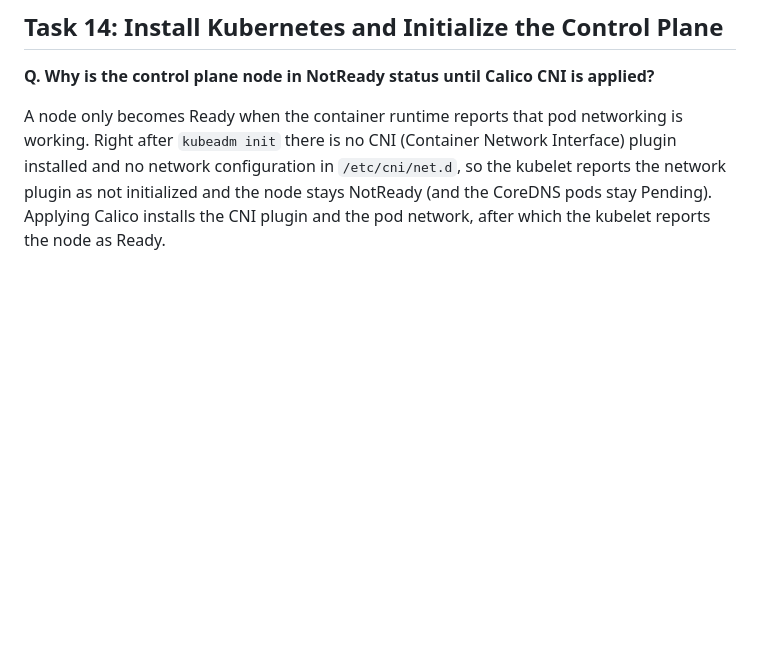
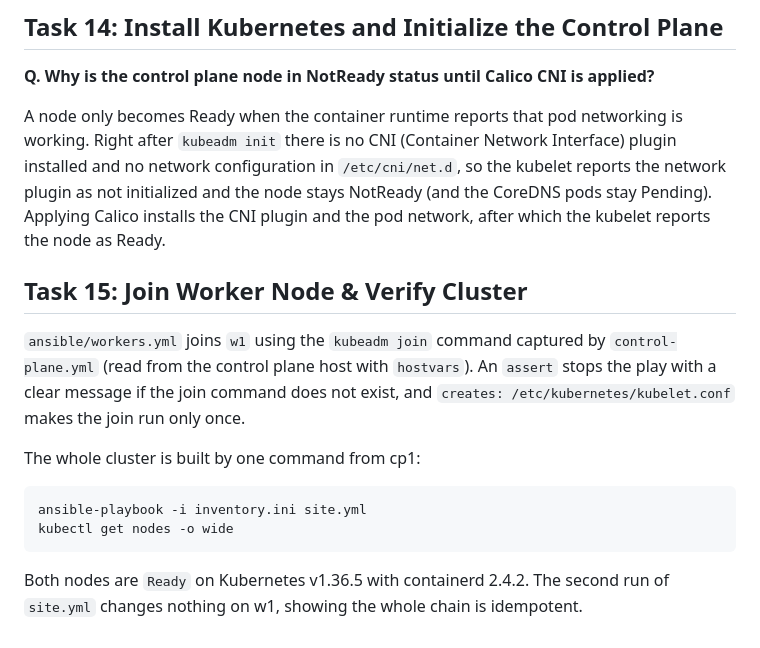
Before and after one commit to bessanZain/k8s-devops-final-project, a Markdown page: README.md, the part around the change. GitHub-like rendering; blank space fills up the shorter version.

Commit message:
Add Task 15 documentation and screenshots

````diff
--- a/README.md
+++ b/README.md
@@ -122,3 +122,16 @@ Cgroups are the Linux feature that limits and accounts for the CPU and memory of
 **Q. Why is the control plane node in NotReady status until Calico CNI is applied?**
 
 A node only becomes Ready when the container runtime reports that pod networking is working. Right after `kubeadm init` there is no CNI (Container Network Interface) plugin installed and no network configuration in `/etc/cni/net.d`, so the kubelet reports the network plugin as not initialized and the node stays NotReady (and the CoreDNS pods stay Pending). Applying Calico installs the CNI plugin and the pod network, after which the kubelet reports the node as Ready.
+
+## Task 15: Join Worker Node & Verify Cluster
+
+`ansible/workers.yml` joins `w1` using the `kubeadm join` command captured by `control-plane.yml` (read from the control plane host with `hostvars`). An `assert` stops the play with a clear message if the join command does not exist, and `creates: /etc/kubernetes/kubelet.conf` makes the join run only once.
+
+The whole cluster is built by one command from cp1:
+
+```bash
+ansible-playbook -i inventory.ini site.yml
+kubectl get nodes -o wide
+```
+
+Both nodes are `Ready` on Kubernetes v1.36.5 with containerd 2.4.2. The second run of `site.yml` changes nothing on w1, showing the whole chain is idempotent.
````
